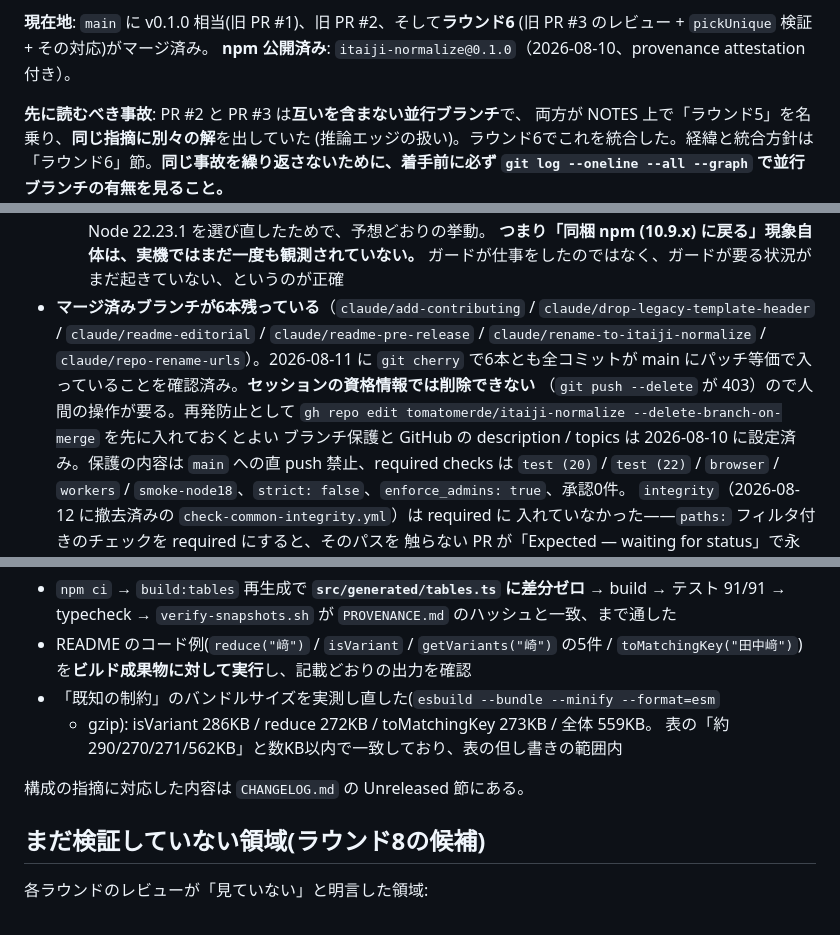
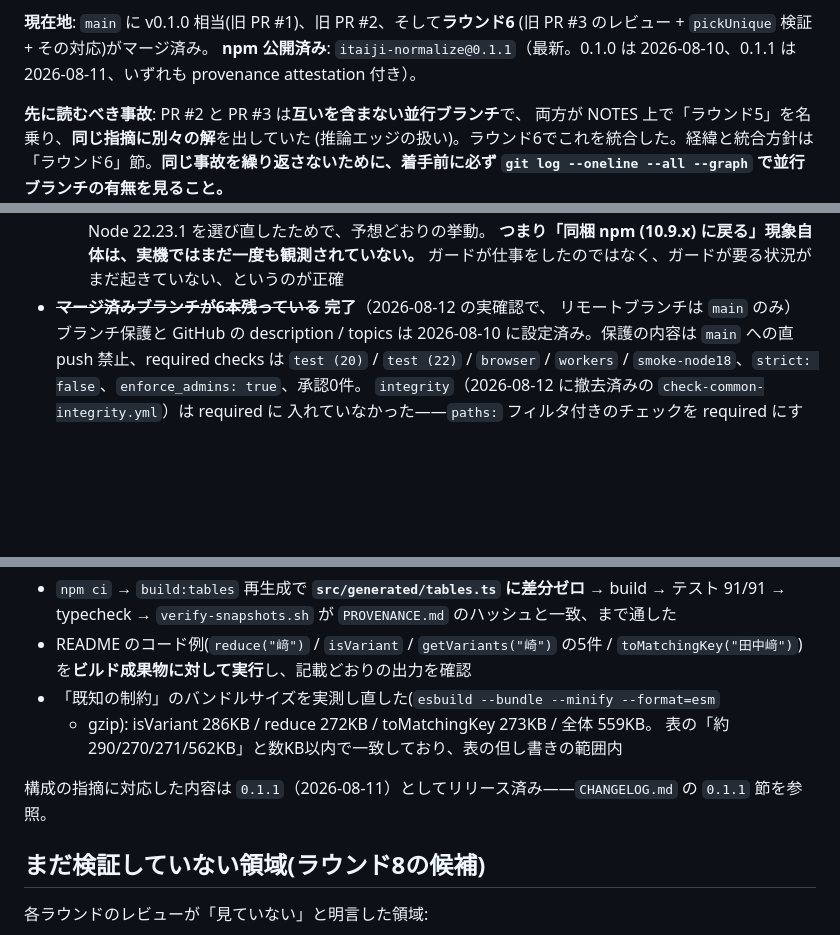
Before and after one commit to tomatomerde/itaiji-normalize, a Markdown page: NOTES.md, 3 parts joined by grey strips. Drawn GitHub-style; blank space fills up the shorter version.

Commit message:
NOTES の済んだ項目を実体に合わせて消し込む (#41)
マージ済みブランチ6本は削除済み、「Unreleased 節」の内容は 0.1.1
としてリリース済みで、記述が実体より古くなっていた。

```diff
--- a/NOTES.md
+++ b/NOTES.md
@@ -20,7 +20,8 @@ GitHub はコミットメッセージ中の `#N` を自動リンクするので
 
 **現在地**: `main` に v0.1.0 相当(旧 PR #1)、旧 PR #2、そして**ラウンド6**
 (旧 PR #3 のレビュー + `pickUnique` 検証 + その対応)がマージ済み。
-**npm 公開済み**: `itaiji-normalize@0.1.0`（2026-08-10、provenance attestation 付き）。
+**npm 公開済み**: `itaiji-normalize@0.1.1`（最新。0.1.0 は 2026-08-10、0.1.1 は
+2026-08-11、いずれも provenance attestation 付き）。
 
 **先に読むべき事故**: PR #2 と PR #3 は**互いを含まない並行ブランチ**で、
 両方が NOTES 上で「ラウンド5」を名乗り、**同じ指摘に別々の解**を出していた
@@ -368,13 +369,8 @@ tier 2 = その他(JIS包摂を含む)なので、**両端が入れ替わって
     `setup-node` が tool cache の同じ Node 22.23.1 を選び直したためで、予想どおりの挙動。
     **つまり「同梱 npm (10.9.x) に戻る」現象自体は、実機ではまだ一度も観測されていない。**
     ガードが仕事をしたのではなく、ガードが要る状況がまだ起きていない、というのが正確
-- **マージ済みブランチが6本残っている**（`claude/add-contributing` /
-  `claude/drop-legacy-template-header` / `claude/readme-editorial` /
-  `claude/readme-pre-release` / `claude/rename-to-itaiji-normalize` /
-  `claude/repo-rename-urls`）。2026-08-11 に `git cherry` で6本とも全コミットが
-  main にパッチ等価で入っていることを確認済み。**セッションの資格情報では削除できない**
-  （`git push --delete` が 403）ので人間の操作が要る。再発防止として
-  `gh repo edit tomatomerde/itaiji-normalize --delete-branch-on-merge` を先に入れておくとよい
+- ~~**マージ済みブランチが6本残っている**~~ **完了**（2026-08-12 の実確認で、
+  リモートブランチは `main` のみ）
 ブランチ保護と GitHub の description / topics は 2026-08-10 に設定済み。保護の内容は
 `main` への直 push 禁止、required checks は `test (20)` / `test (22)` / `browser` /
 `workers` / `smoke-node18`、`strict: false`、`enforce_admins: true`、承認0件。
@@ -411,7 +407,8 @@ tier 2 = その他(JIS包摂を含む)なので、**両端が入れ替わって
   + gzip): isVariant 286KB / reduce 272KB / toMatchingKey 273KB / 全体 559KB。
   表の「約290/270/271/562KB」と数KB以内で一致しており、表の但し書きの範囲内
 
-構成の指摘に対応した内容は `CHANGELOG.md` の Unreleased 節にある。
+構成の指摘に対応した内容は `0.1.1`（2026-08-11）としてリリース済み——`CHANGELOG.md` の
+`0.1.1` 節を参照。
 
 ## まだ検証していない領域(ラウンド8の候補)
 
```
